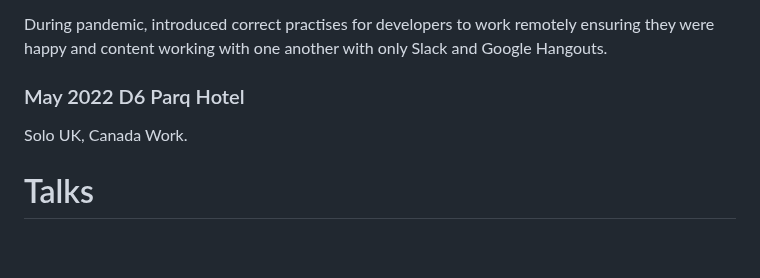
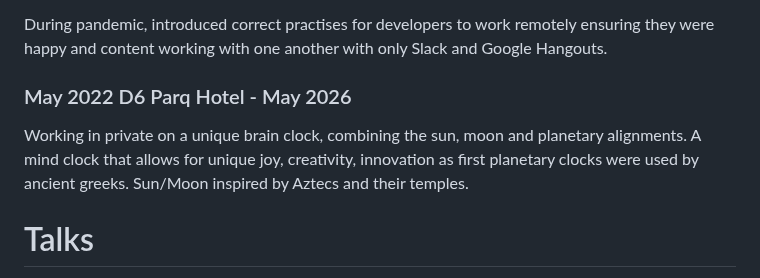
Before and after one commit to kalvir-sandhu/kalvweb, a Markdown page: cv/index.md, the part around the change. Rendered like a GitHub page; blank space fills up the shorter version.

Commit message:
not dead

```diff
--- a/cv/index.md
+++ b/cv/index.md
@@ -158,8 +158,8 @@ Overhauled all software developer role promotion and growth job matrices.
 
 During pandemic, introduced correct practises for developers to work remotely ensuring they were happy and content working with one another with only Slack and Google Hangouts.
 
-### May 2022 D6 Parq Hotel
-Solo UK, Canada Work.
+### May 2022 D6 Parq Hotel - May 2026
+Working in private on a unique brain clock, combining the sun, moon and planetary alignments. A mind clock that allows for unique joy, creativity, innovation as first planetary clocks were used by ancient greeks. Sun/Moon inspired by Aztecs and their temples.
 
 # Talks
 1997 - Future of Digital Britain organized by Tomorrows World.
```
